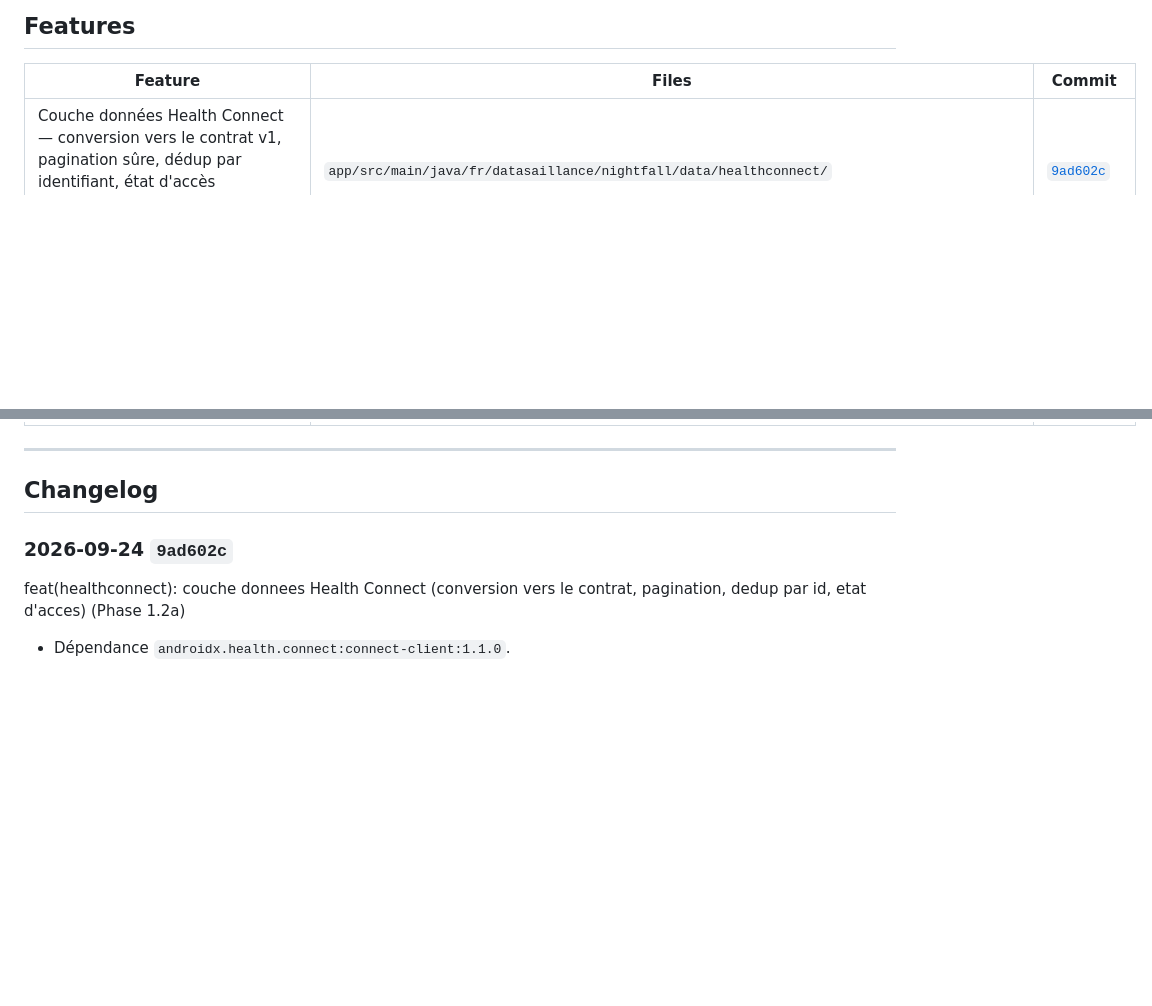
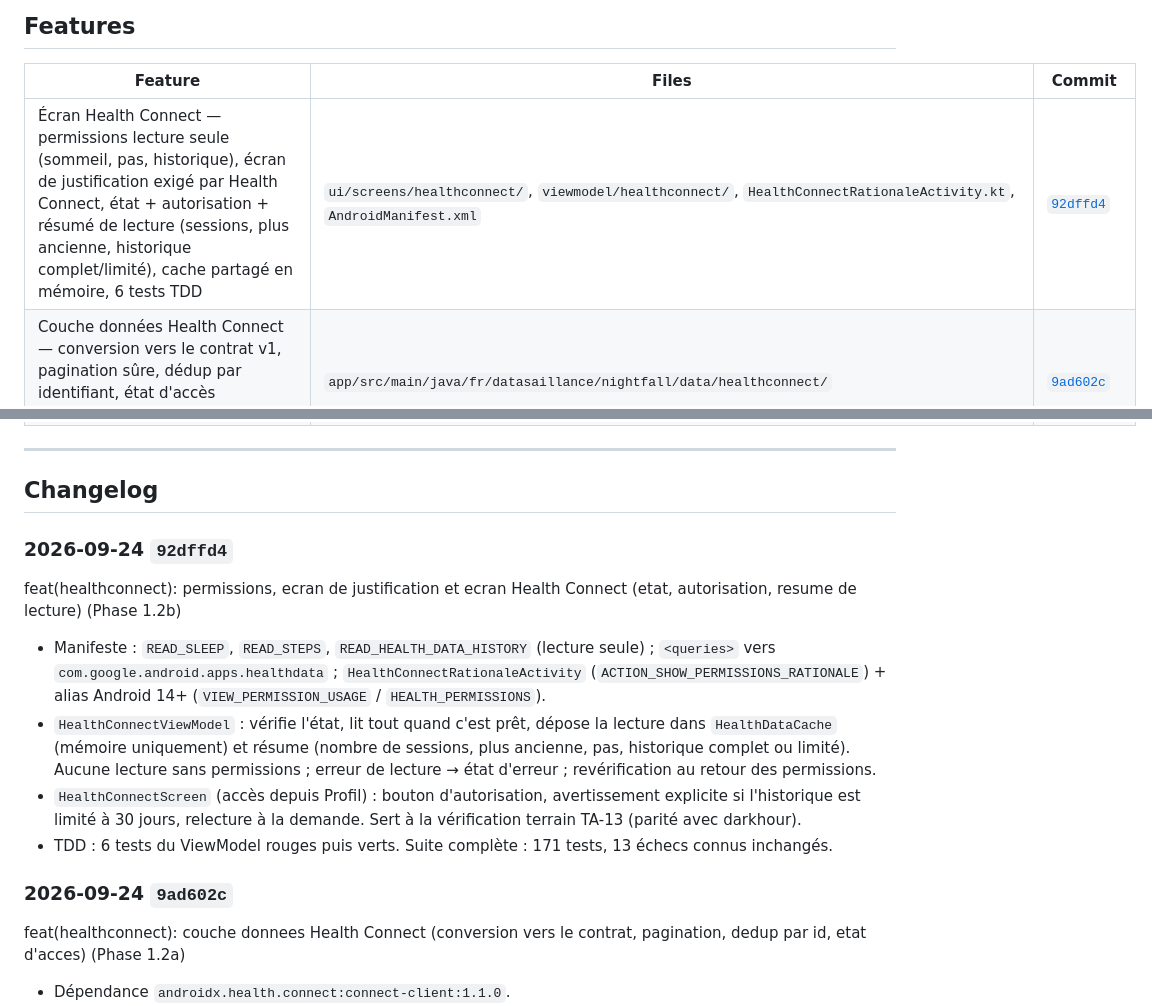
Before and after one commit to LyonMoncef/SamsungHealth, a Markdown page: HISTORY.md, 2 parts joined by grey strips. Rendered like a GitHub page; blank space fills up the shorter version.

Commit message:
docs(history): consigne l'ecran Health Connect (92dffd4)

```diff
--- a/HISTORY.md
+++ b/HISTORY.md
@@ -4,6 +4,7 @@
 
 | Feature | Files | Commit |
 |---------|-------|--------|
+| Écran Health Connect — permissions lecture seule (sommeil, pas, historique), écran de justification exigé par Health Connect, état + autorisation + résumé de lecture (sessions, plus ancienne, historique complet/limité), cache partagé en mémoire, 6 tests TDD | `ui/screens/healthconnect/`, `viewmodel/healthconnect/`, `HealthConnectRationaleActivity.kt`, `AndroidManifest.xml` | [`92dffd4`](#2026-09-24-92dffd4) |
 | Couche données Health Connect — conversion vers le contrat v1, pagination sûre, dédup par identifiant, état d'accès (historique complet vs limité 30 j jamais silencieux), 15 tests TDD | `app/src/main/java/fr/datasaillance/nightfall/data/healthconnect/` | [`9ad602c`](#2026-09-24-9ad602c) |
 | Module `core/` (Kotlin pur) — contrat de données v1 (`SleepRecord`, `StepsInterval`, stades et méthodes Health Connect 1:1) + export CSV déterministe et manifeste, 9 tests TDD | `core/src/main/kotlin/fr/datasaillance/nightfall/core/{model,export}/`, `settings.gradle.kts` | [`08f7704`](#2026-09-23-08f7704) |
 | Cadran v2 — interaction sélection anneau/segment (remplace quadrant 6h) + focus mode + `LayerContextCard` contextuelle + intégration usage réel/timeline ancré + light mode + `TrajetMapRenderer` déférée, 18 tests TDD | `dataviz/radial/{MultiDonutClock,RadialClockScreen,TrajetMapRenderer}.kt`, `viewmodel/radial/RadialClockViewModel.kt`, `ui/screens/radial/RadialRoute.kt` | [`cadran-v2-impl`](#2026-05-27-cadran-v2-impl) |
@@ -49,6 +50,13 @@
 ---
 
 ## Changelog
+
+### 2026-09-24 `92dffd4`
+feat(healthconnect): permissions, ecran de justification et ecran Health Connect (etat, autorisation, resume de lecture) (Phase 1.2b)
+- Manifeste : `READ_SLEEP`, `READ_STEPS`, `READ_HEALTH_DATA_HISTORY` (lecture seule) ; `<queries>` vers `com.google.android.apps.healthdata` ; `HealthConnectRationaleActivity` (`ACTION_SHOW_PERMISSIONS_RATIONALE`) + alias Android 14+ (`VIEW_PERMISSION_USAGE` / `HEALTH_PERMISSIONS`).
+- `HealthConnectViewModel` : vérifie l'état, lit tout quand c'est prêt, dépose la lecture dans `HealthDataCache` (mémoire uniquement) et résume (nombre de sessions, plus ancienne, pas, historique complet ou limité). Aucune lecture sans permissions ; erreur de lecture → état d'erreur ; revérification au retour des permissions.
+- `HealthConnectScreen` (accès depuis Profil) : bouton d'autorisation, avertissement explicite si l'historique est limité à 30 jours, relecture à la demande. Sert à la vérification terrain TA-13 (parité avec darkhour).
+- TDD : 6 tests du ViewModel rouges puis verts. Suite complète : 171 tests, 13 échecs connus inchangés.
 
 ### 2026-09-24 `9ad602c`
 feat(healthconnect): couche donnees Health Connect (conversion vers le contrat, pagination, dedup par id, etat d'acces) (Phase 1.2a)
```
